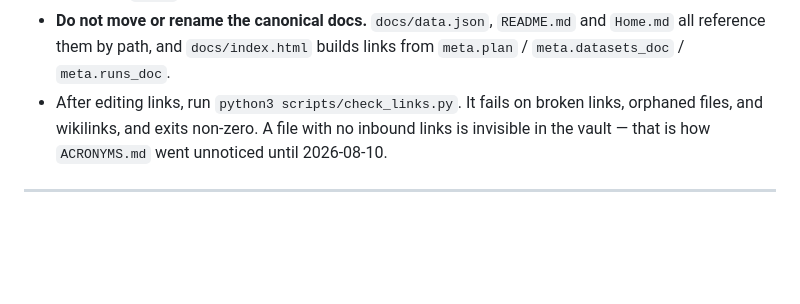
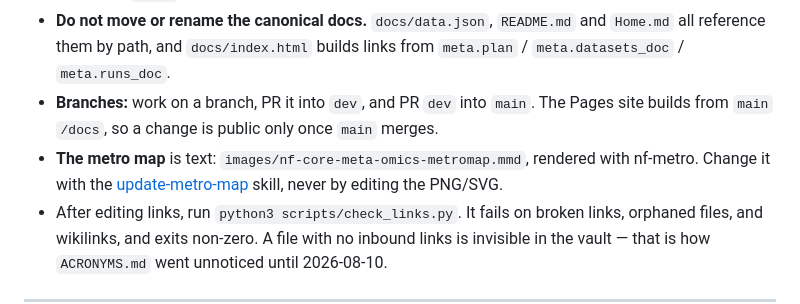
Before and after one commit to vagkaratzas/meta-omics-sig, a Markdown page: AGENTS.md, the part around the change. GitHub-like rendering; blank space fills up the shorter version.

Commit message:
AGENTS: branch flow to main, metro map is text
Co-Authored-By: Claude Opus 5.5 <noreply@anthropic.com>

```diff
--- a/AGENTS.md
+++ b/AGENTS.md
@@ -27,6 +27,11 @@ The repository doubles as an Obsidian vault, which imposes one hard rule:
 - **Do not move or rename the canonical docs.** `docs/data.json`, `README.md` and
   `Home.md` all reference them by path, and `docs/index.html` builds links from
   `meta.plan` / `meta.datasets_doc` / `meta.runs_doc`.
+- **Branches:** work on a branch, PR it into `dev`, and PR `dev` into `main`. The Pages site
+  builds from `main` `/docs`, so a change is public only once `main` merges.
+- **The metro map** is text: `images/nf-core-meta-omics-metromap.mmd`, rendered with nf-metro.
+  Change it with the [update-metro-map](.claude/skills/update-metro-map/SKILL.md) skill, never
+  by editing the PNG/SVG.
 - After editing links, run `python3 scripts/check_links.py`. It fails on broken links,
   orphaned files, and wikilinks, and exits non-zero. A file with no inbound links is
   invisible in the vault — that is how `ACRONYMS.md` went unnoticed until
```
